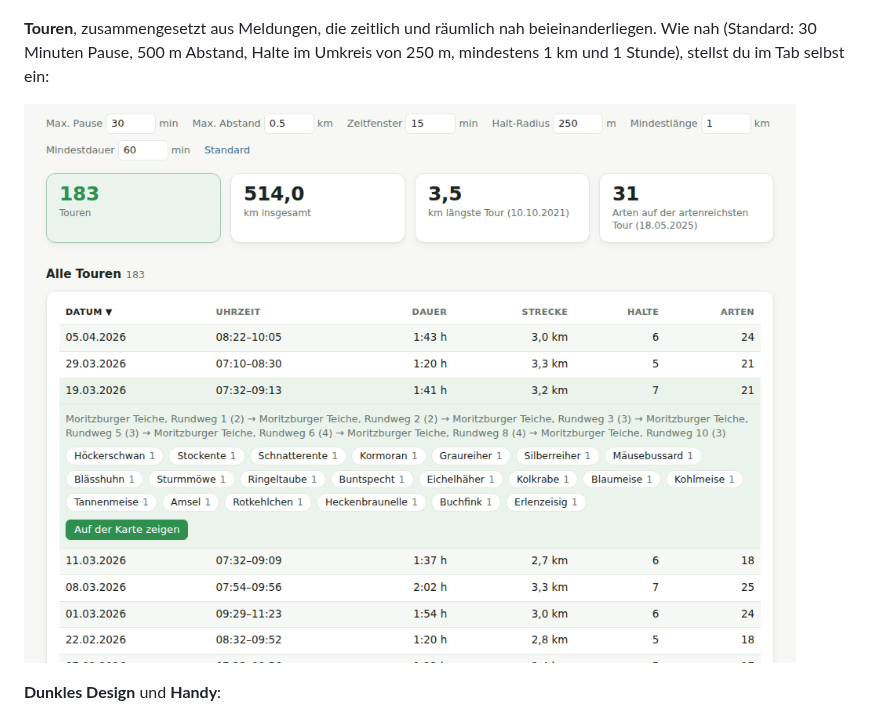
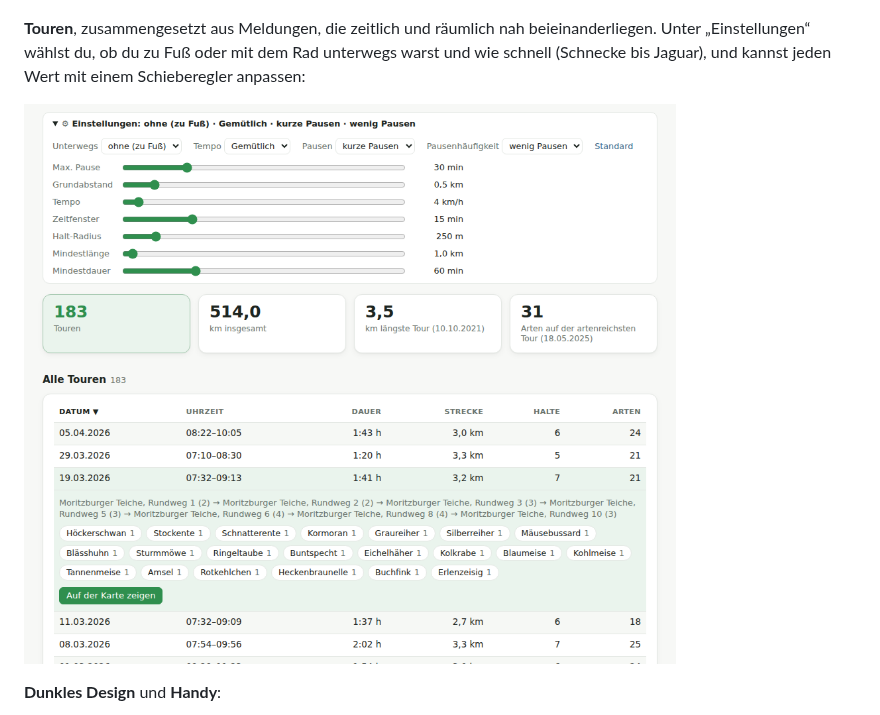
Before and after one commit to fotokolade/ornithoLifeList, a Markdown page: README.md, the part around the change. Rendered like a GitHub page; pictures changed too: docs/screenshots/tours.png.

```diff
--- a/README.md
+++ b/README.md
@@ -42,7 +42,7 @@ Die Bilder zeigen eine Lebensliste aus erfundenen Beispieldaten.
 
 ![Karte mit den Beobachtungsorten in ganz Deutschland](docs/screenshots/map.png)
 
-**Touren**, zusammengesetzt aus Meldungen, die zeitlich und räumlich nah beieinanderliegen. Wie nah (Standard: 30 Minuten Pause, 500 m Abstand, Halte im Umkreis von 250 m, mindestens 1 km und 1 Stunde), stellst du im Tab selbst ein:
+**Touren**, zusammengesetzt aus Meldungen, die zeitlich und räumlich nah beieinanderliegen. Unter „Einstellungen“ wählst du, ob du zu Fuß oder mit dem Rad unterwegs warst und wie schnell (Schnecke bis Jaguar), und kannst jeden Wert mit einem Schieberegler anpassen:
 
 ![Liste der Touren mit Kennzahlen und einer geöffneten Tour](docs/screenshots/tours.png)
 
```
Also changed, not shown: 7 other files.
